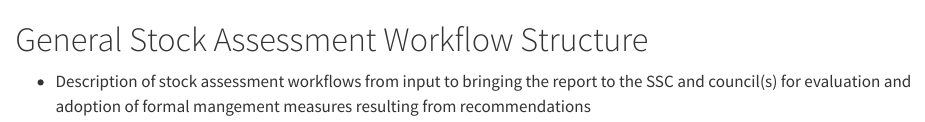
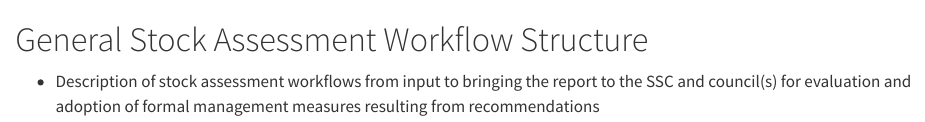
Before and after one commit to kellijohnson-NOAA/regional-sa-workflows, a Quarto document (text/general-workflow.qmd): the page in a window 1100 px wide, from its top. Rendered offline with R 4.5, knitr and Pandoc in place of Quarto, with nearby package versions; drawn as R Markdown's standard HTML page in place of the format the file asks for.

Commit message:
spelling

```diff
--- a/text/general-workflow.qmd
+++ b/text/general-workflow.qmd
@@ -1,3 +1,3 @@
 # General Stock Assessment Workflow Structure
 
-  - Description of stock assessment workflows from input to bringing the report to the SSC and council(s) for evaluation and adoption of formal mangement measures resulting from recommendations
+  - Description of stock assessment workflows from input to bringing the report to the SSC and council(s) for evaluation and adoption of formal management measures resulting from recommendations
```
